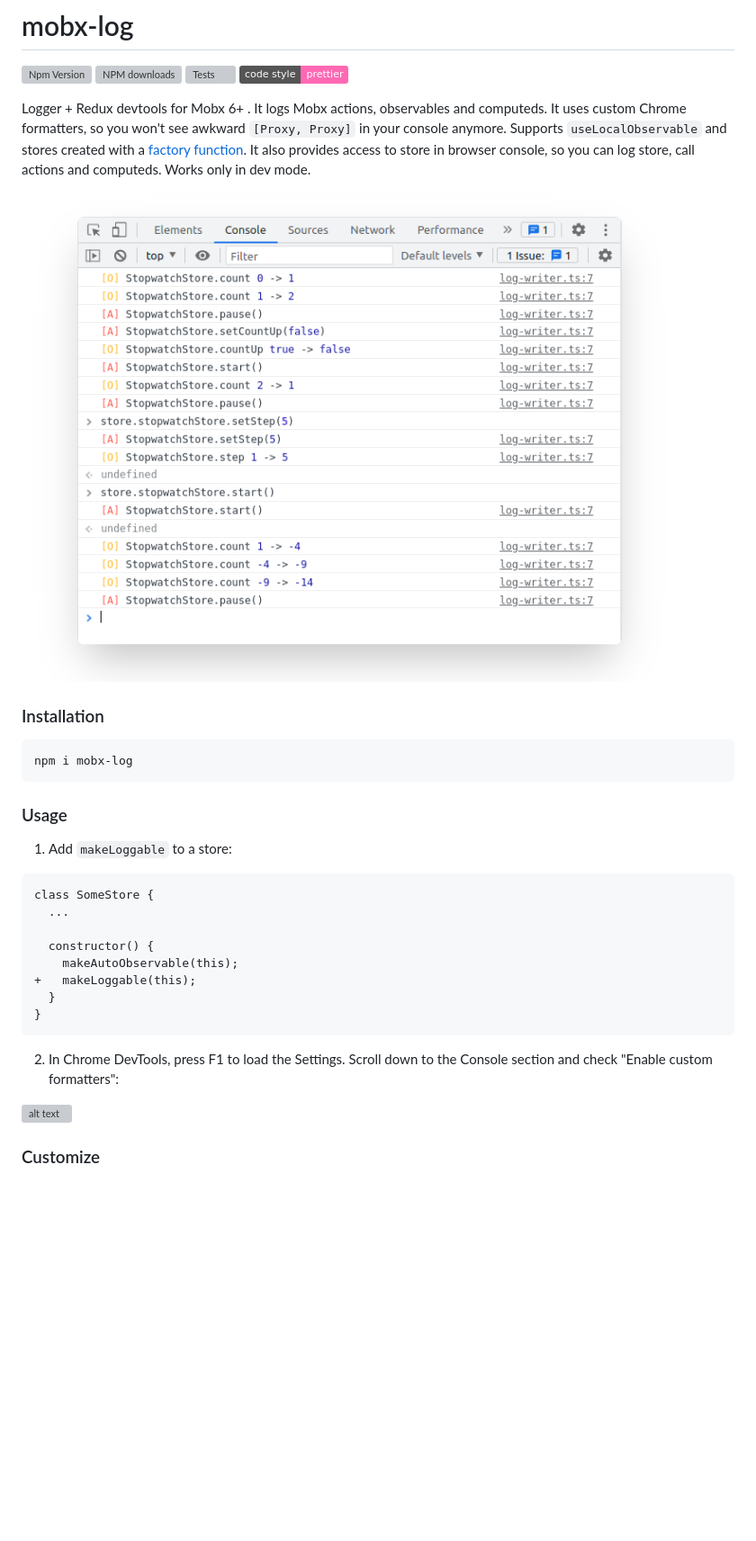
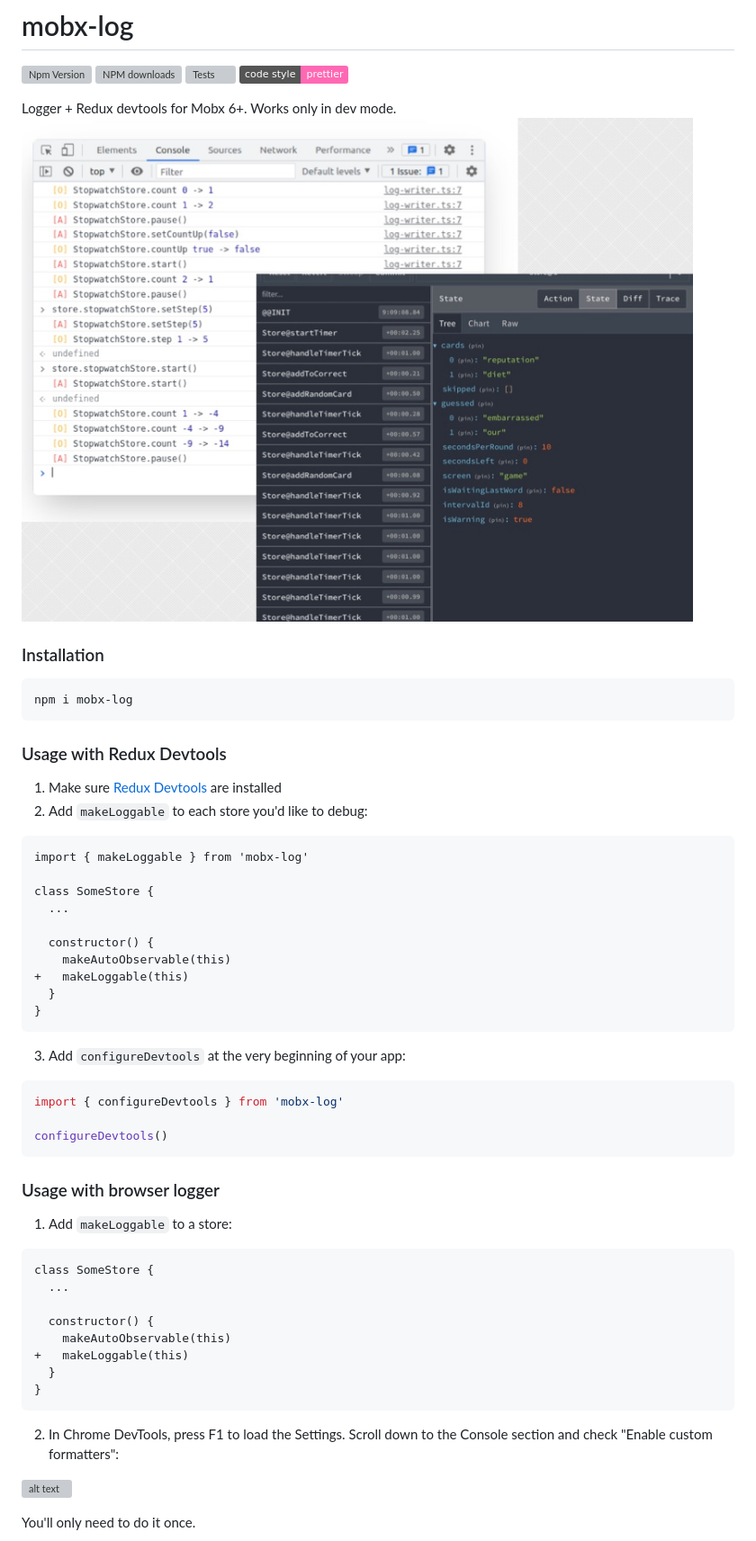
Before and after one commit to kubk/mobx-log, a Markdown page: README.md, the part around one of its changes. Shown at 90% size. GitHub-like rendering; pictures changed too: .github/screely.png; badges without logos; blank space fills up the shorter version; grey boxes are pictures that could not be loaded.

````diff
--- a/README.md
+++ b/README.md
@@ -5,7 +5,7 @@
 [![Tests](https://github.com/kubk/mobx-log/actions/workflows/main.yml/badge.svg?branch=master)](https://github.com/kubk/mobx-log/actions/workflows/main.yml)
 [![code style: prettier](https://img.shields.io/badge/code_style-prettier-ff69b4.svg)](https://github.com/prettier/prettier)
 
-Logger + Redux devtools for Mobx 6+ . It logs Mobx actions, observables and computeds. It uses custom Chrome formatters, so you won't see awkward `[Proxy, Proxy]` in your console anymore. Supports `useLocalObservable` and stores created with a [factory function](https://github.com/kubk/mobx-log#usage-with-factory-functions). It also provides access to store in browser console, so you can log store, call actions and computeds. Works only in dev mode.
+Logger + Redux devtools for Mobx 6+. Works only in dev mode.
 ![screenshot](.github/screely.png)
 ### Installation
 
@@ -13,7 +13,31 @@ Logger + Redux devtools for Mobx 6+ . It logs Mobx actions, observables and comp
 npm i mobx-log
 ```
 
-### Usage
+### Usage with Redux Devtools
+1. Make sure [Redux Devtools](https://chrome.google.com/webstore/detail/redux-devtools/lmhkpmbekcpmknklioeibfkpmmfibljd?hl=en) are installed
+2. Add `makeLoggable` to each store you'd like to debug:
+
+```diff
+import { makeLoggable } from 'mobx-log'
+
+class SomeStore {
+  ...
+
+  constructor() {
+    makeAutoObservable(this)
++   makeLoggable(this)
+  }
+}
+```
+
+3. Add `configureDevtools` at the very beginning of your app:
+```typescript
+import { configureDevtools } from 'mobx-log'
+
+configureDevtools()
+```
+
+### Usage with browser logger
 1. Add `makeLoggable` to a store:
 
 ```diff
@@ -21,8 +45,8 @@ class SomeStore {
   ...
 
   constructor() {
-    makeAutoObservable(this);
-+   makeLoggable(this);
+    makeAutoObservable(this)
++   makeLoggable(this)
   }
 }
 ```
@@ -31,5 +55,5 @@ class SomeStore {
 
 ![alt text](https://www.mattzeunert.com/img/blog/custom-formatters/custom-formatters-setting.png)
 
-### Customize
+You'll only need to do it once.
 
````
Also changed, not shown: other parts of README.md (+52 -45 lines).
